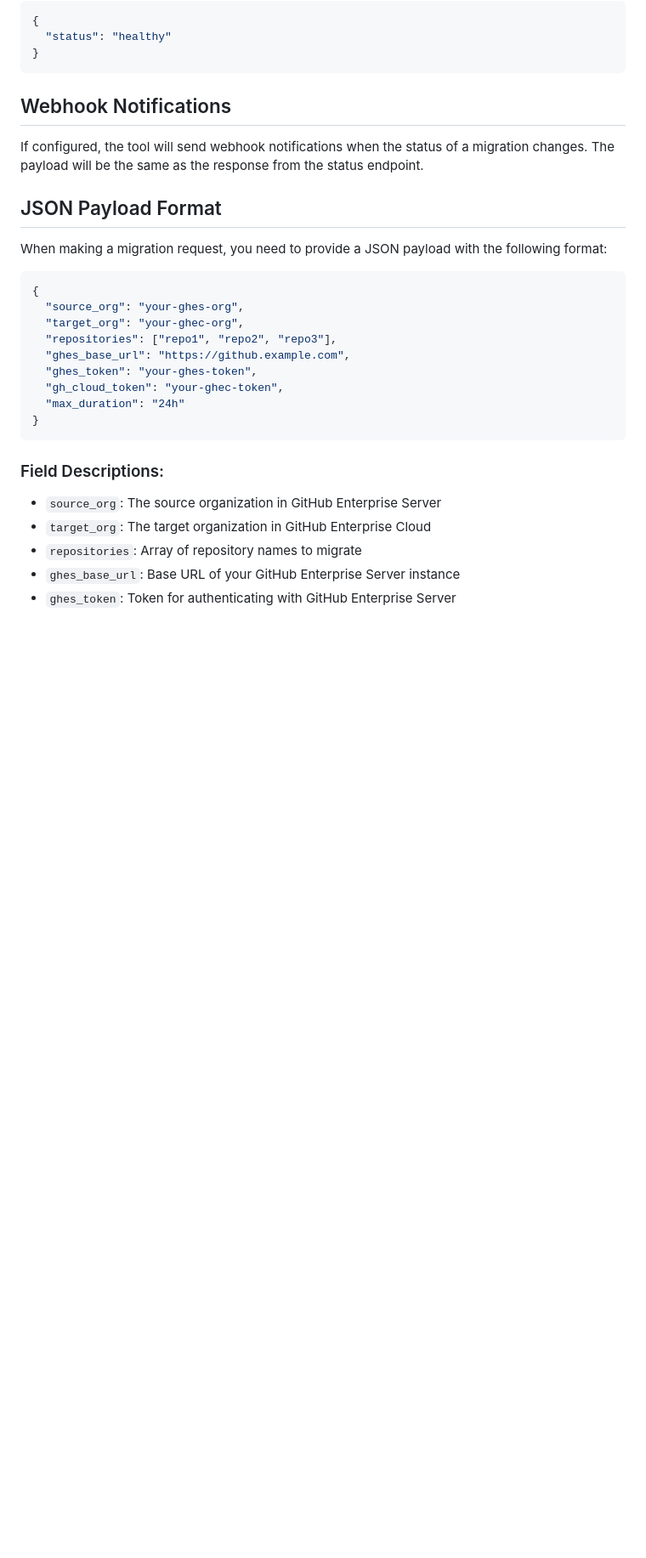
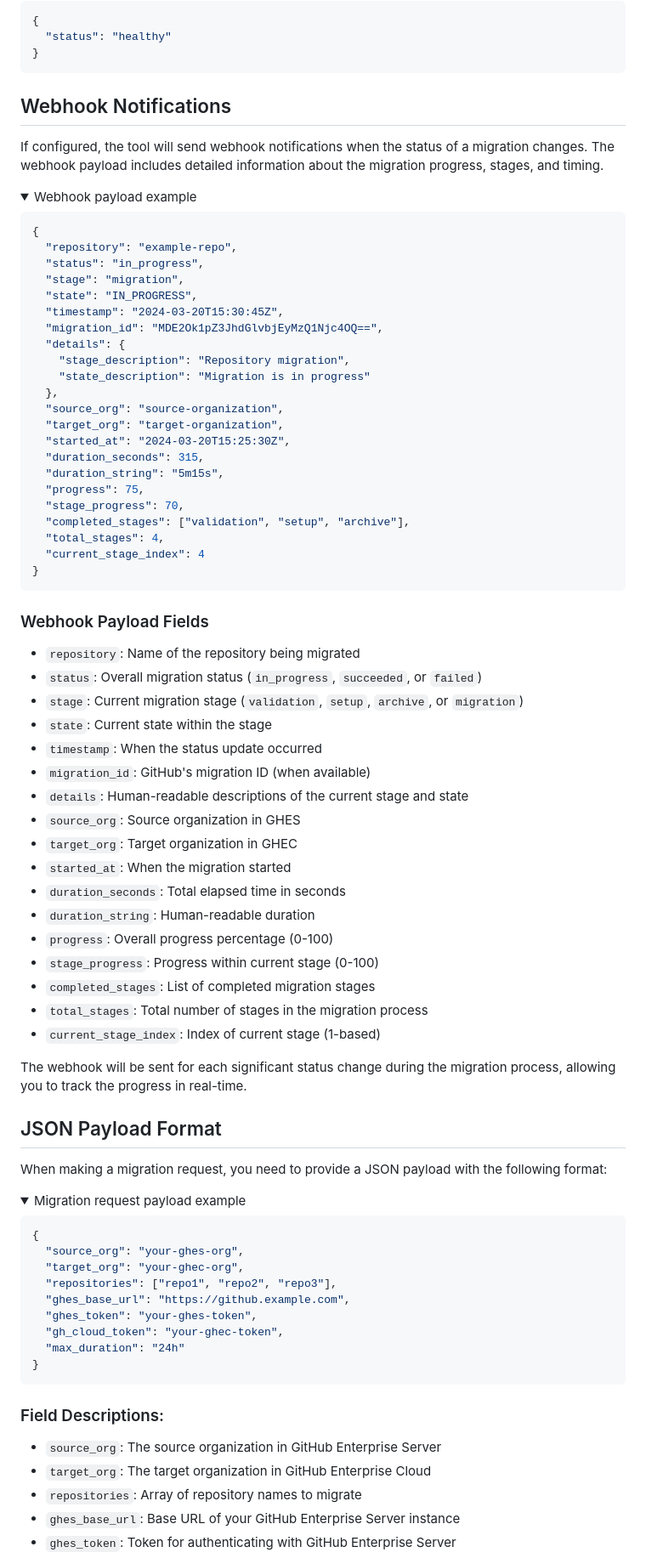
Before and after one commit to kuhlman-labs/gh-ghes-2-ghec, a Markdown page: README.md, the part around one of its changes. Shown at 85% size. Rendered like a GitHub page; folded sections open; blank space fills up the shorter version.

````diff
--- a/README.md
+++ b/README.md
@@ -116,11 +219,65 @@ Response:
 
 ## Webhook Notifications
 
-If configured, the tool will send webhook notifications when the status of a migration changes. The payload will be the same as the response from the status endpoint.
+If configured, the tool will send webhook notifications when the status of a migration changes. The webhook payload includes detailed information about the migration progress, stages, and timing.
+
+<details>
+<summary>Webhook payload example</summary>
+
+```json
+{
+  "repository": "example-repo",
+  "status": "in_progress",
+  "stage": "migration",
+  "state": "IN_PROGRESS",
+  "timestamp": "2024-03-20T15:30:45Z",
+  "migration_id": "MDE2Ok1pZ3JhdGlvbjEyMzQ1Njc4OQ==",
+  "details": {
+    "stage_description": "Repository migration",
+    "state_description": "Migration is in progress"
+  },
+  "source_org": "source-organization",
+  "target_org": "target-organization",
+  "started_at": "2024-03-20T15:25:30Z",
+  "duration_seconds": 315,
+  "duration_string": "5m15s",
+  "progress": 75,
+  "stage_progress": 70,
+  "completed_stages": ["validation", "setup", "archive"],
+  "total_stages": 4,
+  "current_stage_index": 4
+}
+```
+</details>
+
+### Webhook Payload Fields
+
+- `repository`: Name of the repository being migrated
+- `status`: Overall migration status (`in_progress`, `succeeded`, or `failed`)
+- `stage`: Current migration stage (`validation`, `setup`, `archive`, or `migration`)
+- `state`: Current state within the stage
+- `timestamp`: When the status update occurred
+- `migration_id`: GitHub's migration ID (when available)
+- `details`: Human-readable descriptions of the current stage and state
+- `source_org`: Source organization in GHES
+- `target_org`: Target organization in GHEC
+- `started_at`: When the migration started
+- `duration_seconds`: Total elapsed time in seconds
+- `duration_string`: Human-readable duration
+- `progress`: Overall progress percentage (0-100)
+- `stage_progress`: Progress within current stage (0-100)
+- `completed_stages`: List of completed migration stages
+- `total_stages`: Total number of stages in the migration process
+- `current_stage_index`: Index of current stage (1-based)
+
+The webhook will be sent for each significant status change during the migration process, allowing you to track the progress in real-time.
 
 ## JSON Payload Format
 
 When making a migration request, you need to provide a JSON payload with the following format:
+
+<details>
+<summary>Migration request payload example</summary>
 
 ```json
 {
````
Also changed, not shown: other parts of README.md (+111 -7 lines).
